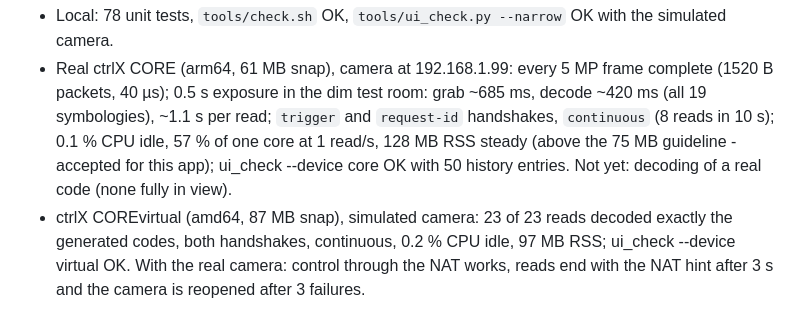
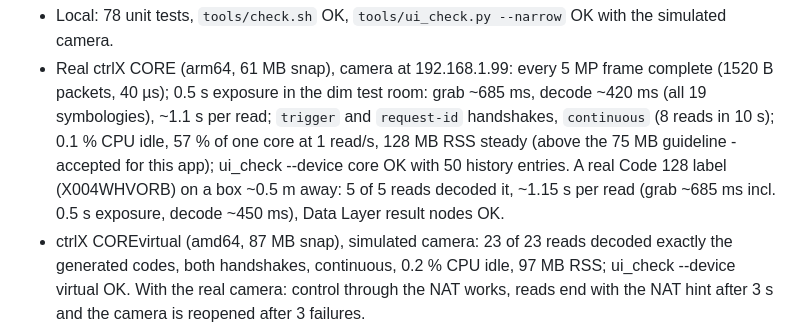
Before and after one commit to bdkautzman/ctrlx-claude-build-context, a Markdown page: apps/ctrlx-barcode-reader/CHANGELOG.md, the part around the change. Drawn GitHub-style.

```diff
--- a/apps/ctrlx-barcode-reader/CHANGELOG.md
+++ b/apps/ctrlx-barcode-reader/CHANGELOG.md
@@ -35,7 +35,8 @@ Verified 2026-11-03 (clean builds of both architectures):
   0.5 s exposure in the dim test room: grab ~685 ms, decode ~420 ms (all 19 symbologies), ~1.1 s per read;
   `trigger` and `request-id` handshakes, `continuous` (8 reads in 10 s); 0.1 % CPU idle, 57 % of one core at 1 read/s,
   128 MB RSS steady (above the 75 MB guideline - accepted for this app); ui_check --device core OK with 50 history
-  entries. Not yet: decoding of a real code (none fully in view).
+  entries. A real Code 128 label (X004WHVORB) on a box ~0.5 m away: 5 of 5 reads decoded it, ~1.15 s per read
+  (grab ~685 ms incl. 0.5 s exposure, decode ~450 ms), Data Layer result nodes OK.
 - ctrlX COREvirtual (amd64, 87 MB snap), simulated camera: 23 of 23 reads decoded exactly the generated codes, both
   handshakes, continuous, 0.2 % CPU idle, 97 MB RSS; ui_check --device virtual OK. With the real camera: control
   through the NAT works, reads end with the NAT hint after 3 s and the camera is reopened after 3 failures.
```
Also changed, not shown: README.md (+1 -2 lines), apps/README.md (+1 -1 lines).
